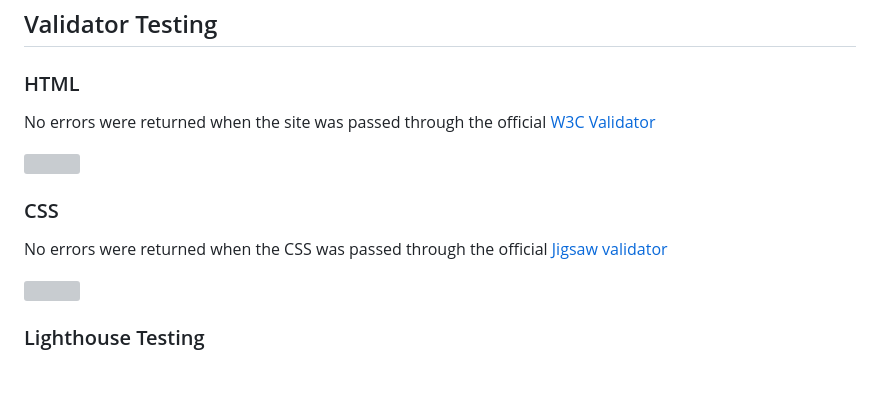
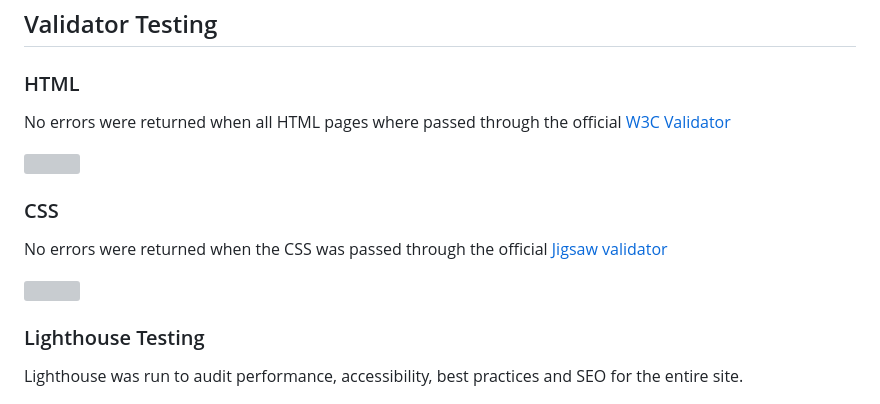
Before and after one commit to leoniemclaughlin7/cafe-board, a Markdown page: docs/TESTING.md, the part around the change. Drawn GitHub-style; blank space fills up the shorter version; grey boxes are pictures that could not be loaded.

Commit message:
Update validator testing in TESTING.md

```diff
--- a/docs/TESTING.md
+++ b/docs/TESTING.md
@@ -181,7 +181,7 @@ Testing of the functionality of the website can be seen in the following tables.
 
 ### HTML
 
-No errors were returned when the site was passed through the official [W3C Validator](https://validator.w3.org/nu/?doc=https%3A%2F%2Fcafe-board-0e3b1578d9eb.herokuapp.com%2F#l101c14)
+No errors were returned when all HTML pages where passed through the official [W3C Validator](https://validator.w3.org/nu/?doc=https%3A%2F%2Fcafe-board-0e3b1578d9eb.herokuapp.com%2F#l101c14)
 
 <img  src="../docs/testing_images/HTML-validator.png">
 
@@ -192,6 +192,8 @@ No errors were returned when the CSS was passed through the official [Jigsaw val
 <img  src="../docs/testing_images/CSS-validator.png">
 
 ### Lighthouse Testing
+
+Lighthouse was run to audit performance, accessibility, best practices and SEO for the entire site.
 
 <img  src="../docs/testing_images/lighthouse-cb.png">
 
```
